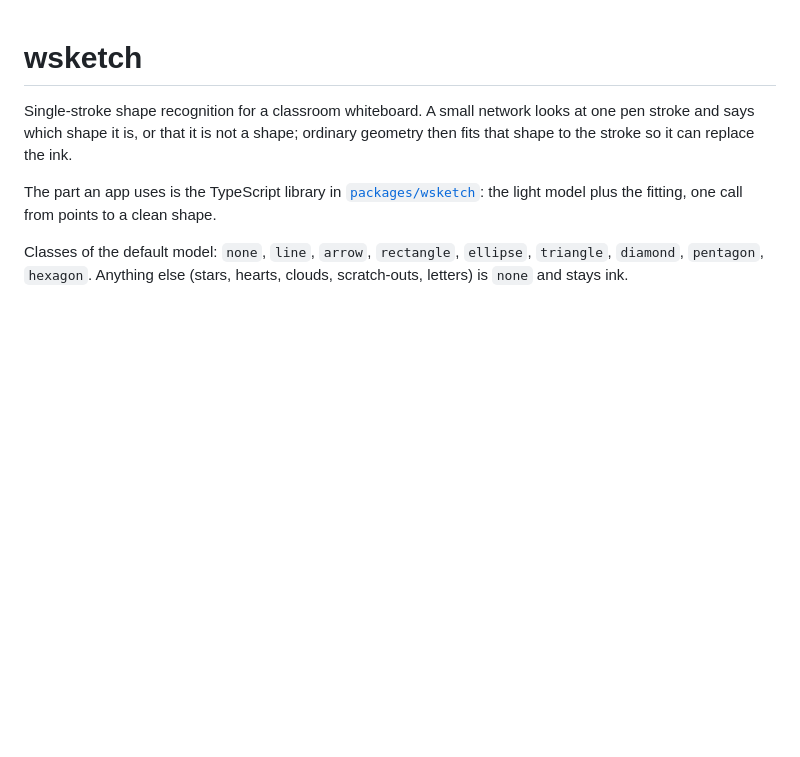
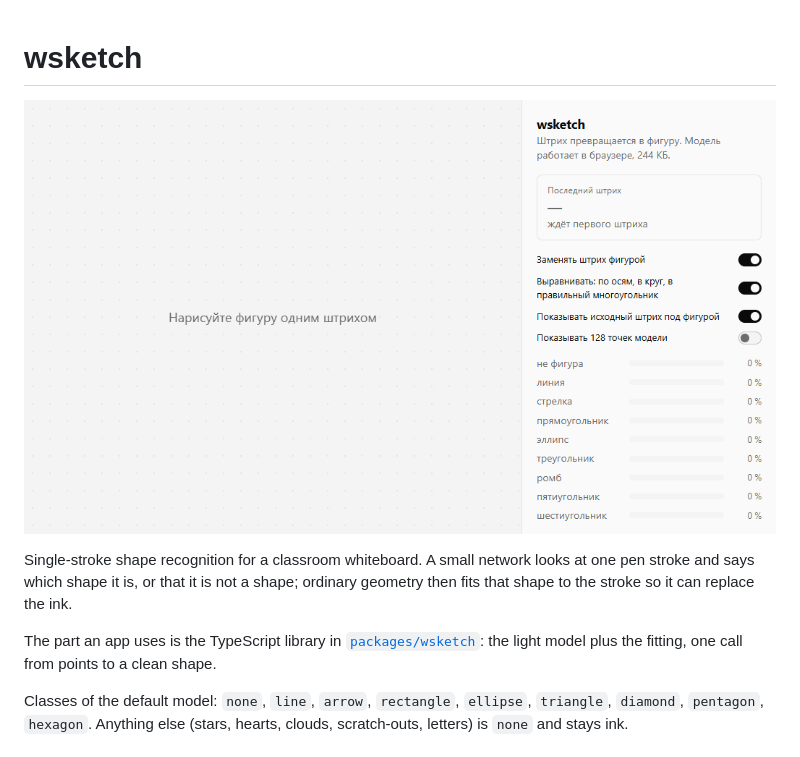
Before and after one commit to rem-aster/wsketch, a Markdown page: README.md, the part around the change. GitHub-like rendering; pictures changed too: docs/demo.gif (added); blank space fills up the shorter version.

Commit message:
README: demo GIF at the top
Recorded from the web demo: each stroke is replaced by the recognized shape,
the wavy line stays ink, then replacement is switched off and on again.

Co-Authored-By: Claude Opus 5.5 <noreply@anthropic.com>

```diff
--- a/README.md
+++ b/README.md
@@ -1,4 +1,6 @@
 # wsketch
+
+![Hand-drawn strokes turn into a rectangle, an ellipse, arrows, a triangle, a hexagon and a diamond; a wavy line stays ink](docs/demo.gif)
 
 Single-stroke shape recognition for a classroom whiteboard. A small network looks
 at one pen stroke and says which shape it is, or that it is not a shape; ordinary
```
